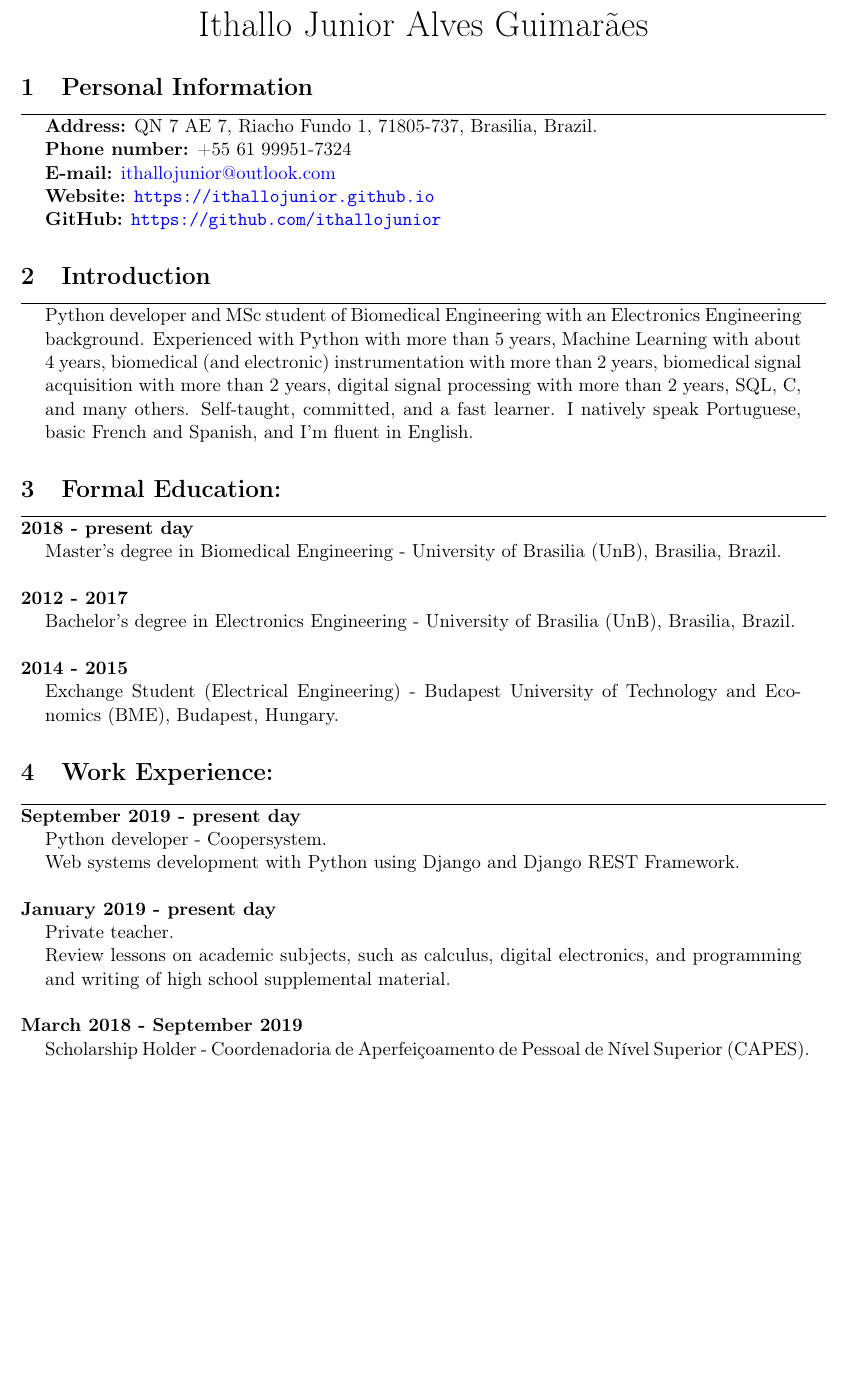
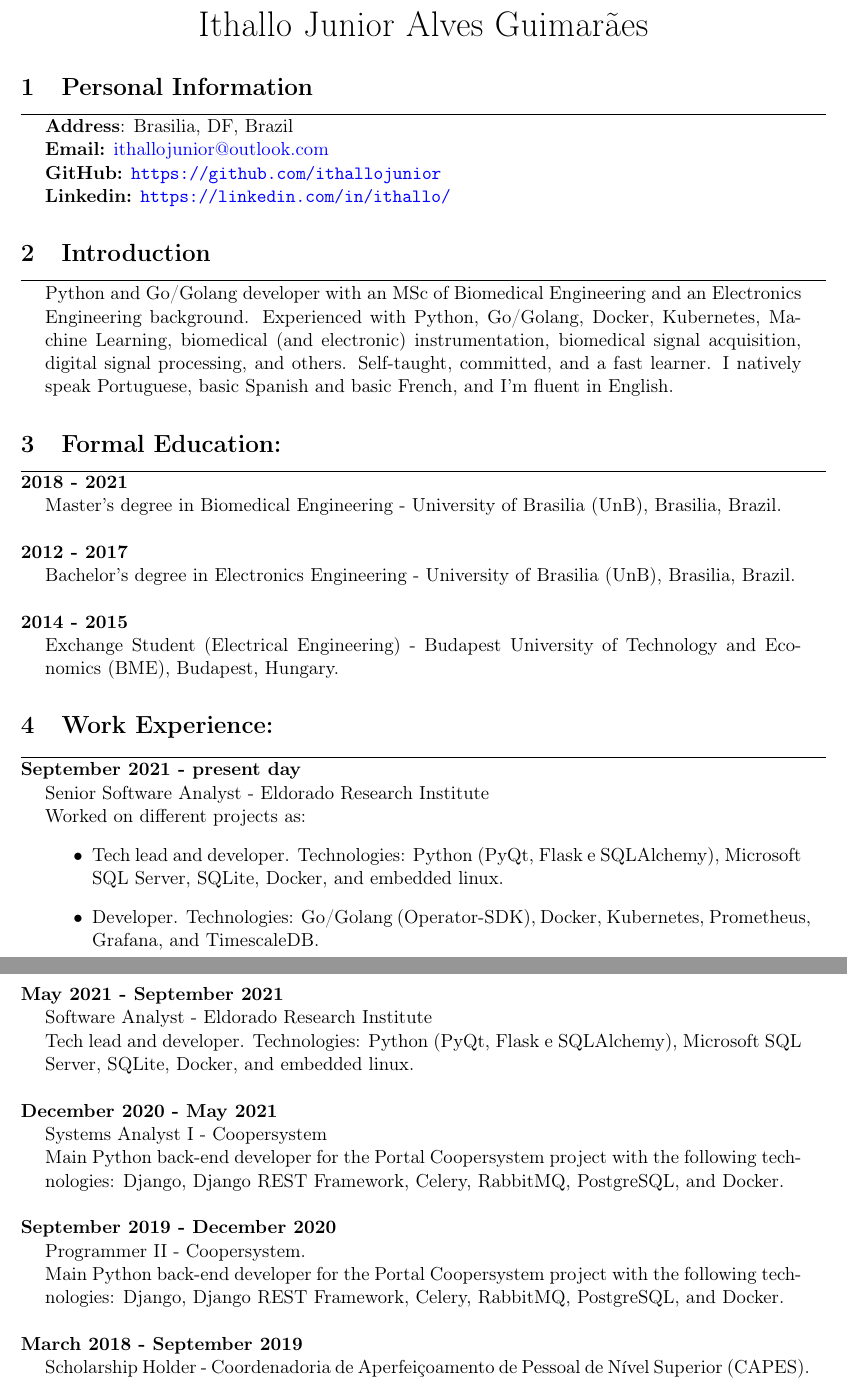
Before and after one commit to ithallojunior/cv, a LaTeX CV (cv_en.tex): part of page 1 of 3 before the commit and two parts of pages 1 and 2 of 3 after it, the two joined at a grey line, cut so that both start at the same text, the shorter picture padded with empty space. Compiled offline with pdfLaTeX.

Commit message:
feat: add updated en cv tex and pdf

```diff
--- a/cv_en.tex
+++ b/cv_en.tex
@@ -22,11 +22,12 @@
 
 \begin{addmargin}{0.5cm}
 
-\textbf{Address:}  QN 7 AE 7, Riacho Fundo 1, 71805-737, Brasilia, Brazil. \\
-\textbf{Phone number:}  +55 61 99951-7324 \\
-\textbf{E-mail:}   \href{maito:ithallojunior@outlook.com}{ithallojunior@outlook.com} \\
-\textbf{Website:}  \url{https://ithallojunior.github.io}  \\
-\textbf{GitHub:} \url{https://github.com/ithallojunior}
+%\textbf{Endereço:}  Riacho Fundo 1, Brasília - DF. \\
+\textbf{Address}: Brasilia, DF, Brazil \\
+% \textbf{Telefone:}  +55 61 99951-7324 \\
+\textbf{Email:}   \href{maito:ithallojunior@outlook.com}{ithallojunior@outlook.com} \\
+\textbf{GitHub:} \url{https://github.com/ithallojunior} \\
+\textbf{Linkedin:} \url{https://linkedin.com/in/ithallo/}
 
 \end{addmargin}
 
@@ -34,21 +35,21 @@
 \hrule \vspace{0.1cm}
 
 \begin{addmargin}{0.5cm}
-Python developer and MSc student of Biomedical Engineering with an Electronics Engineering background.
-Experienced with Python with more than 5 years, Machine Learning with about 4 years,
-biomedical (and electronic) instrumentation with more than 2 years, biomedical signal
-acquisition with more than 2 years, digital signal processing with more than 2 years, SQL, C,
-and many others. Self-taught, committed, and a fast learner. I natively speak Portuguese,
-basic French and Spanish, and I'm fluent in English.
+Python  and Go/Golang developer with an MSc of Biomedical Engineering and an Electronics Engineering background.
+Experienced with Python, Go/Golang, Docker, Kubernetes, Machine Learning,
+biomedical (and electronic) instrumentation, biomedical signal
+acquisition, digital signal processing, and others. Self-taught, committed, and a fast learner. I natively speak Portuguese,
+basic Spanish and basic French, and I'm fluent in English.
 
 \end{addmargin}
 
 \section{Formal Education:}
 \hrule \vspace{0.1cm}
 
-\textbf{2018 - present day}
+\textbf{2018 - 2021}
 \begin{addmargin}{0.5cm}
 Master's degree in Biomedical Engineering - University of Brasilia (UnB), Brasilia, Brazil. \\
+% Master's thesis subject: Development of a wireless surface electromyography device and comparison to the Delsys Bagnoli \\
 \end{addmargin}
 
 \textbf{2012 - 2017}
@@ -64,19 +65,41 @@ Exchange Student (Electrical Engineering) - Budapest University of Technology an
 \section{Work Experience:}
 \hrule \vspace{0.1cm}
 
-\textbf{September 2019 - present day}
+\textbf{September 2021 - present day}
 \begin{addmargin}{0.5cm}
-Python developer - Coopersystem.\\
-Web systems development with Python using Django and Django REST Framework.\\
+Senior Software Analyst - Eldorado Research Institute\\
+Worked on different projects as:
+\begin{itemize}
+    \item Tech lead and developer. Technologies: Python (PyQt, Flask e SQLAlchemy), Microsoft SQL Server, SQLite, Docker, and embedded linux.
+    \item Developer. Technologies: Go/Golang (Operator-SDK), Docker, Kubernetes, Prometheus, Grafana, and TimescaleDB. \\
+\end{itemize}
 \end{addmargin}
 
-\textbf{January 2019 - present day}
+\newpage
+\textbf{May 2021 - September 2021}
 \begin{addmargin}{0.5cm}
-Private teacher.\\
-Review lessons on academic subjects, such as calculus, digital electronics, and
-programming and writing of high school supplemental material.\\
+Software Analyst - Eldorado Research Institute \\
+Tech lead and developer. Technologies: Python (PyQt, Flask e SQLAlchemy), Microsoft SQL Server, SQLite, Docker, and embedded linux.\\
 \end{addmargin}
 
+\textbf{December 2020 - May 2021}
+\begin{addmargin}{0.5cm}
+    Systems Analyst I - Coopersystem \\
+    Main Python back-end developer for the Portal Coopersystem project with the following technologies: Django, Django REST Framework, Celery, RabbitMQ, PostgreSQL, and Docker.\\
+\end{addmargin}
+
+\textbf{September 2019 - December 2020}
+\begin{addmargin}{0.5cm}
+Programmer II - Coopersystem.\\
+Main Python back-end developer for the Portal Coopersystem project with the following technologies: Django, Django REST Framework, Celery, RabbitMQ, PostgreSQL, and Docker.\\
+\end{addmargin}
+
+% \textbf{January 2019 - present day}
+% \begin{addmargin}{0.5cm}
+% Private teacher.\\
+% Review lessons on academic subjects, such as calculus, digital electronics, and
+% programming and writing of high school supplemental material.\\
+% \end{addmargin}
 
 \textbf{March 2018 - September 2019}
 \begin{addmargin}{0.5cm}
@@ -109,2 +140,3 @@ embedded Linux systems with Python. \\
+\newpage
 \textbf{January 2016 - January 2017}
 \begin{addmargin}{0.5cm}
```
Also changed, not shown: cv_en.pdf, cv_en.tex (47 more changed lines). Lines whose indentation alone changed are shown as unchanged.
